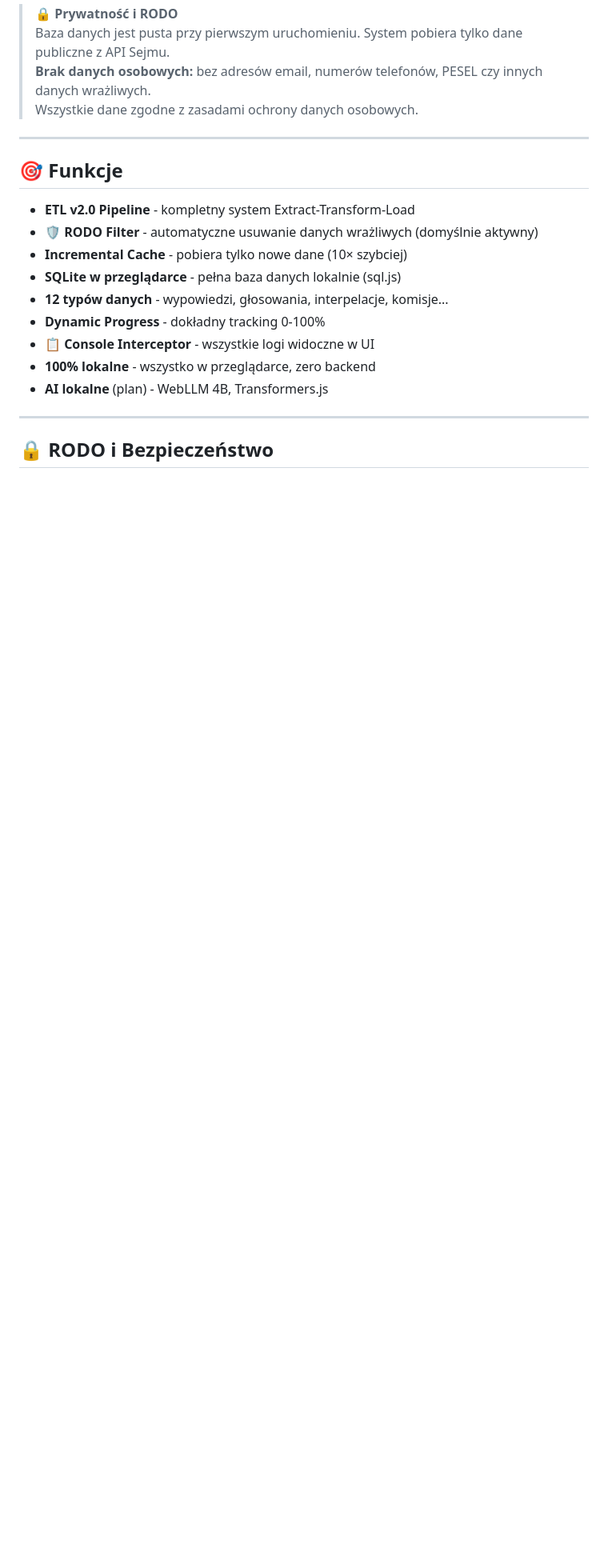
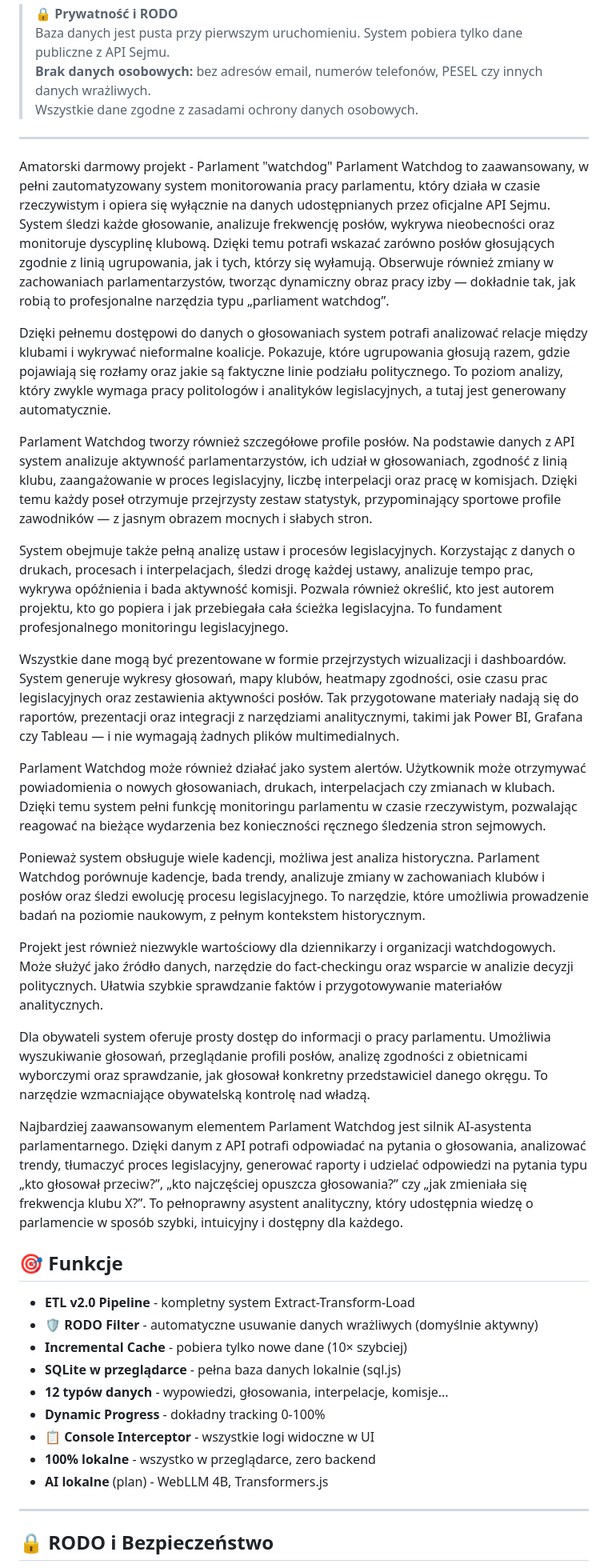
Before and after one commit to michalstankiewicz4-cell/NostraDamnOS, a Markdown page: README.md, the part around the change. Shown at 80% size. Drawn GitHub-style; blank space fills up the shorter version.

```diff
--- a/README.md
+++ b/README.md
@@ -12,6 +12,27 @@ System do analizy wypowiedzi parlamentarnych z API Sejmu RP.
 > Wszystkie dane zgodne z zasadami ochrony danych osobowych.
 
 ---
+
+Amatorski darmowy projekt - Parlament "watchdog"
+Parlament Watchdog to zaawansowany, w pełni zautomatyzowany system monitorowania pracy parlamentu, który działa w czasie rzeczywistym i opiera się wyłącznie na danych udostępnianych przez oficjalne API Sejmu. System śledzi każde głosowanie, analizuje frekwencję posłów, wykrywa nieobecności oraz monitoruje dyscyplinę klubową. Dzięki temu potrafi wskazać zarówno posłów głosujących zgodnie z linią ugrupowania, jak i tych, którzy się wyłamują. Obserwuje również zmiany w zachowaniach parlamentarzystów, tworząc dynamiczny obraz pracy izby — dokładnie tak, jak robią to profesjonalne narzędzia typu „parliament watchdog”.
+
+Dzięki pełnemu dostępowi do danych o głosowaniach system potrafi analizować relacje między klubami i wykrywać nieformalne koalicje. Pokazuje, które ugrupowania głosują razem, gdzie pojawiają się rozłamy oraz jakie są faktyczne linie podziału politycznego. To poziom analizy, który zwykle wymaga pracy politologów i analityków legislacyjnych, a tutaj jest generowany automatycznie.
+
+Parlament Watchdog tworzy również szczegółowe profile posłów. Na podstawie danych z API system analizuje aktywność parlamentarzystów, ich udział w głosowaniach, zgodność z linią klubu, zaangażowanie w proces legislacyjny, liczbę interpelacji oraz pracę w komisjach. Dzięki temu każdy poseł otrzymuje przejrzysty zestaw statystyk, przypominający sportowe profile zawodników — z jasnym obrazem mocnych i słabych stron.
+
+System obejmuje także pełną analizę ustaw i procesów legislacyjnych. Korzystając z danych o drukach, procesach i interpelacjach, śledzi drogę każdej ustawy, analizuje tempo prac, wykrywa opóźnienia i bada aktywność komisji. Pozwala również określić, kto jest autorem projektu, kto go popiera i jak przebiegała cała ścieżka legislacyjna. To fundament profesjonalnego monitoringu legislacyjnego.
+
+Wszystkie dane mogą być prezentowane w formie przejrzystych wizualizacji i dashboardów. System generuje wykresy głosowań, mapy klubów, heatmapy zgodności, osie czasu prac legislacyjnych oraz zestawienia aktywności posłów. Tak przygotowane materiały nadają się do raportów, prezentacji oraz integracji z narzędziami analitycznymi, takimi jak Power BI, Grafana czy Tableau — i nie wymagają żadnych plików multimedialnych.
+
+Parlament Watchdog może również działać jako system alertów. Użytkownik może otrzymywać powiadomienia o nowych głosowaniach, drukach, interpelacjach czy zmianach w klubach. Dzięki temu system pełni funkcję monitoringu parlamentu w czasie rzeczywistym, pozwalając reagować na bieżące wydarzenia bez konieczności ręcznego śledzenia stron sejmowych.
+
+Ponieważ system obsługuje wiele kadencji, możliwa jest analiza historyczna. Parlament Watchdog porównuje kadencje, bada trendy, analizuje zmiany w zachowaniach klubów i posłów oraz śledzi ewolucję procesu legislacyjnego. To narzędzie, które umożliwia prowadzenie badań na poziomie naukowym, z pełnym kontekstem historycznym.
+
+Projekt jest również niezwykle wartościowy dla dziennikarzy i organizacji watchdogowych. Może służyć jako źródło danych, narzędzie do fact‑checkingu oraz wsparcie w analizie decyzji politycznych. Ułatwia szybkie sprawdzanie faktów i przygotowywanie materiałów analitycznych.
+
+Dla obywateli system oferuje prosty dostęp do informacji o pracy parlamentu. Umożliwia wyszukiwanie głosowań, przeglądanie profili posłów, analizę zgodności z obietnicami wyborczymi oraz sprawdzanie, jak głosował konkretny przedstawiciel danego okręgu. To narzędzie wzmacniające obywatelską kontrolę nad władzą.
+
+Najbardziej zaawansowanym elementem Parlament Watchdog jest silnik AI‑asystenta parlamentarnego. Dzięki danym z API potrafi odpowiadać na pytania o głosowania, analizować trendy, tłumaczyć proces legislacyjny, generować raporty i udzielać odpowiedzi na pytania typu „kto głosował przeciw?”, „kto najczęściej opuszcza głosowania?” czy „jak zmieniała się frekwencja klubu X?”. To pełnoprawny asystent analityczny, który udostępnia wiedzę o parlamencie w sposób szybki, intuicyjny i dostępny dla każdego.
 
 ## 🎯 Funkcje
 
```
